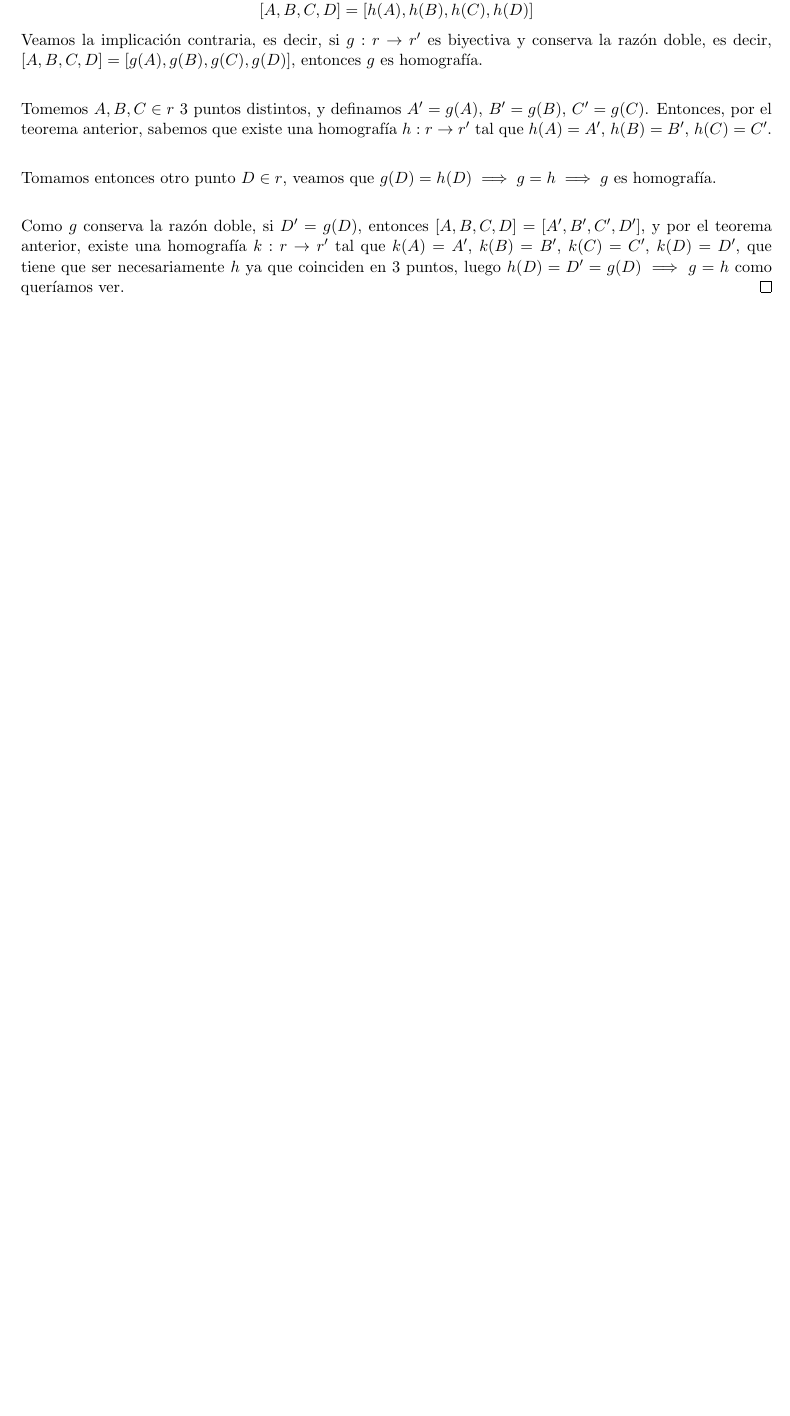
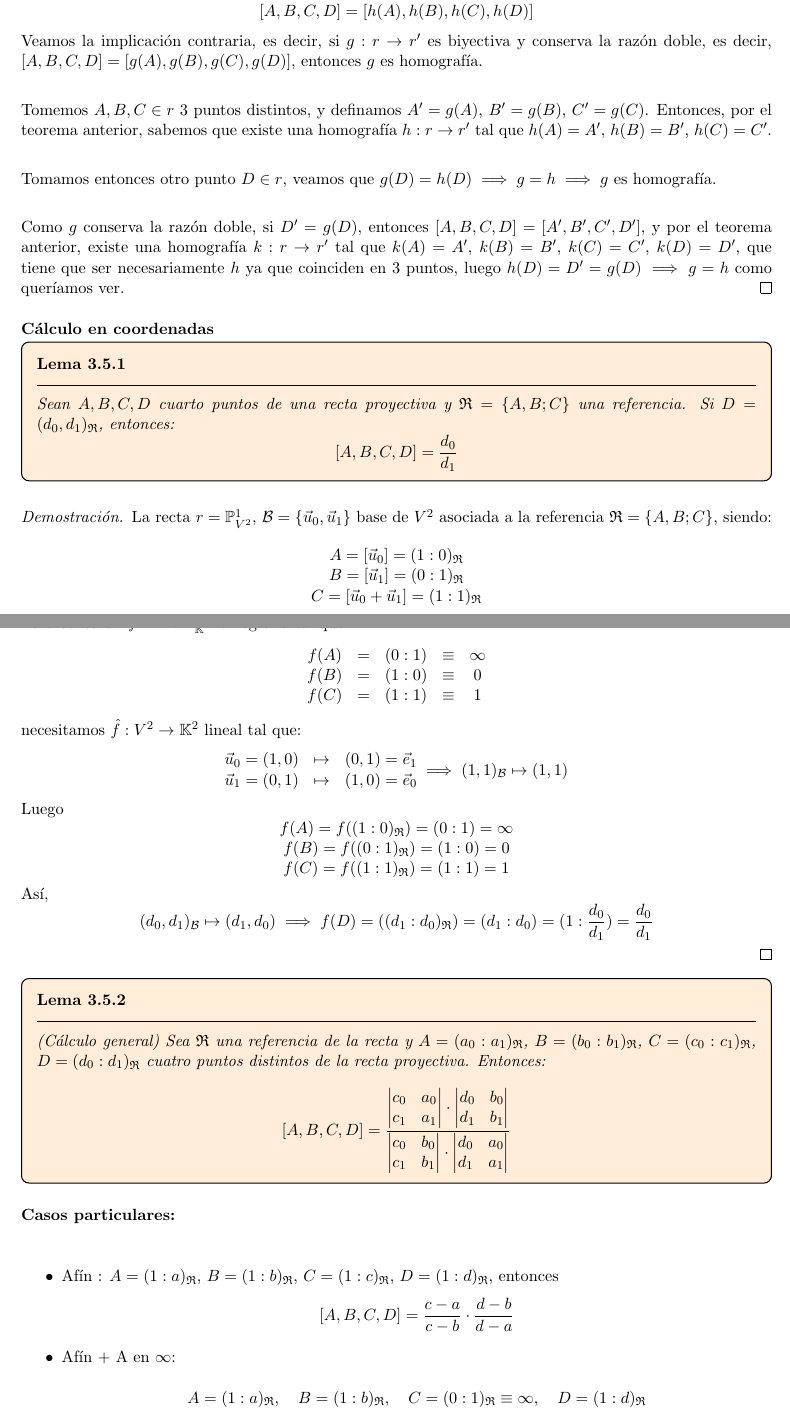
Before and after one commit to Pau-Frangi/Geometria-Lineal, a LaTeX document (main.tex, which reads Theory/4 - Clasificación de Homografías.tex): part of page 36 of 38 before the commit and two parts of pages 36 and 37 of 40 after it, the two joined at a grey line, cut so that both start at the same text, the shorter picture padded with empty space. Compiled offline with pdfLaTeX.

Commit message:
Add calculations and propositions for homographies in projective geometry

```diff
--- a/Theory/4 - Clasificación de Homografías.tex
+++ b/Theory/4 - Clasificación de Homografías.tex
@@ -406,3 +406,90 @@ Tengamos la siguiente notación:
 
     Como $g$ conserva la razón doble, si $D' = g(D)$, entonces $\left[ A, B, C, D \right] = \left[ A', B', C', D' \right]$, y por el teorema anterior, existe una homografía $k: r \to r'$ tal que $k(A) = A'$, $k(B) = B'$, $k(C) = C'$, $k(D) = D'$, que tiene que ser necesariamente $h$ ya que coinciden en 3 puntos, luego $h(D) = D' = g(D) \implies g = h$ como queríamos ver.
 \end{proof}
+
+\textbf{Cálculo en coordenadas}
+
+\begin{lema}
+    Sean  $A,B,C,D$ cuarto puntos de una recta proyectiva y $\mathfrak{R} = \{A,B;C\}$ una referencia. Si $D=(d_0,d_1)_\mathfrak{R}$, entonces:
+    \[
+    \left[ A, B, C, D \right] = \frac{d_0}{d_1}
+    \]
+\end{lema}
+
+\begin{proof}
+    La recta $r= \mathbb{P}^1_{V^2}$, $\mathcal{B} = \{\vec{u}_0, \vec{u}_1\}$ base de $V^2$ asociada a la referencia $\mathfrak{R} = \{A,B;C\}$, siendo:
+    \[
+        \begin{matrix}
+            A = [\vec{u}_0] = (1:0)_\mathfrak{R} \\
+            B = [\vec{u}_1] = (0:1)_\mathfrak{R} \\
+            C = [\vec{u}_0 + \vec{u}_1] = (1:1)_\mathfrak{R} \\
+        \end{matrix}
+    \]
+    Para construir $f: r \to \mathbb{P}^1_{\mathbb{K}}$ homografía tal que:
+    \[
+        \begin{array}{ccccc}
+            f(A) & = & (0:1) & \equiv & \infty \\
+            f(B) & = & (1:0) & \equiv & 0 \\
+            f(C) & = & (1:1) & \equiv & 1
+        \end{array}
+    \]
+    necesitamos $\hat{f}: V^2 \to \mathbb{K}^2$ lineal tal que:
+    \[
+        \begin{matrix}
+            \vec{u}_0 = (1,0) & \mapsto & (0, 1) = \vec{e}_1 \\
+            \vec{u}_1 = (0,1) & \mapsto & (1, 0) = \vec{e}_0
+        \end{matrix} \implies (1,1)_\mathcal{B} \mapsto (1,1)
+    \]
+    Luego
+    \[
+        \begin{matrix}
+            f(A) = f((1:0)_\mathfrak{R}) = (0:1) = \infty \\
+            f(B) = f((0:1)_\mathfrak{R}) = (1:0) = 0 \\
+            f(C) = f((1:1)_\mathfrak{R}) = (1:1) = 1 \\
+        \end{matrix}
+    \]
+    Así,
+    \[
+        (d_0,d_1)_\mathcal{B} \mapsto (d_1,d_0) \implies f(D) = ((d_1 : d_0)_\mathfrak{R}) = (d_1 : d_0) = (1: \frac{d_0}{d_1}) = \frac{d_0}{d_1}
+    \]
+\end{proof}
+
+\begin{lema} (Cálculo general)
+    Sea $\mathfrak{R}$ una referencia de la recta y $A=(a_0:a_1)_\mathfrak{R}$, $B=(b_0:b_1)_\mathfrak{R}$, $C=(c_0:c_1)_\mathfrak{R}$, $D=(d_0:d_1)_\mathfrak{R}$ cuatro puntos distintos de la recta proyectiva. Entonces:
+    \[
+    \left[ A, B, C, D \right] =
+    \frac{
+        \begin{vmatrix}
+            c_0 & a_0 \\
+            c_1 & a_1
+        \end{vmatrix}
+        \cdot
+        \begin{vmatrix}
+            d_0 & b_0 \\
+            d_1 & b_1
+        \end{vmatrix}
+    }{
+        \begin{vmatrix}
+            c_0 & b_0 \\
+            c_1 & b_1
+        \end{vmatrix}
+        \cdot
+        \begin{vmatrix}
+            d_0 & a_0 \\
+            d_1 & a_1
+        \end{vmatrix}
+    }
+    \]
+\end{lema}
+
+\textbf{Casos particulares:}\\
+
+\begin{itemize}
+    \item Afín : $A = (1: a)_\mathfrak{R}$, $B = (1: b)_\mathfrak{R}$, $C = (1: c)_\mathfrak{R}$, $D = (1: d)_\mathfrak{R}$, entonces
+    \[
+    \left[ A, B, C, D \right] =
+    \frac{c - a}{c - b} \cdot \frac{d - b}{d - a}
+    \]
+    \item Afín + A en $\infty$:\\
+    \[
+        A = (1: a)_\mathfrak{R}, \quad B = (1: b)_\mathfrak{R}, \quad C = (0:1)_\mathfrak{R} \equiv \infty, \quad D = (1: d)_\mathfrak{R}
@@ -408,0 +511,2 @@ Tengamos la siguiente notación:
+    \end{enumerate}
+\end{proposición}
```
Also changed, not shown: Theory/4 - Clasificación de Homografías.tex (49 more changed lines).
